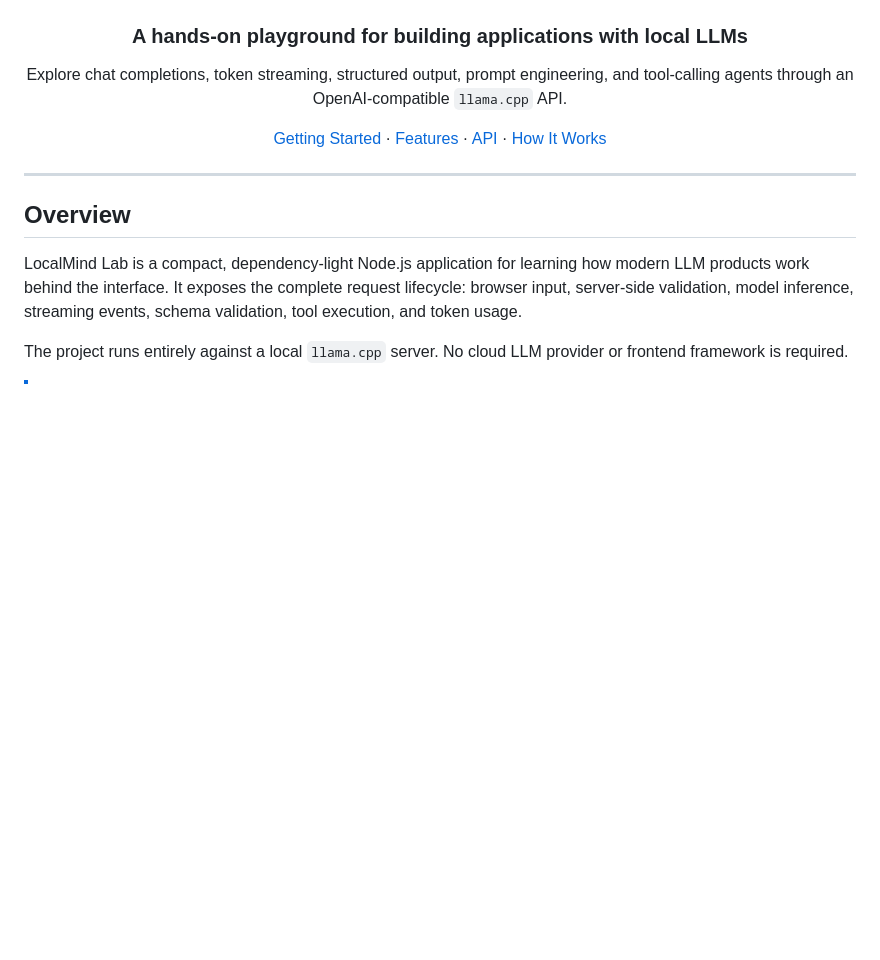
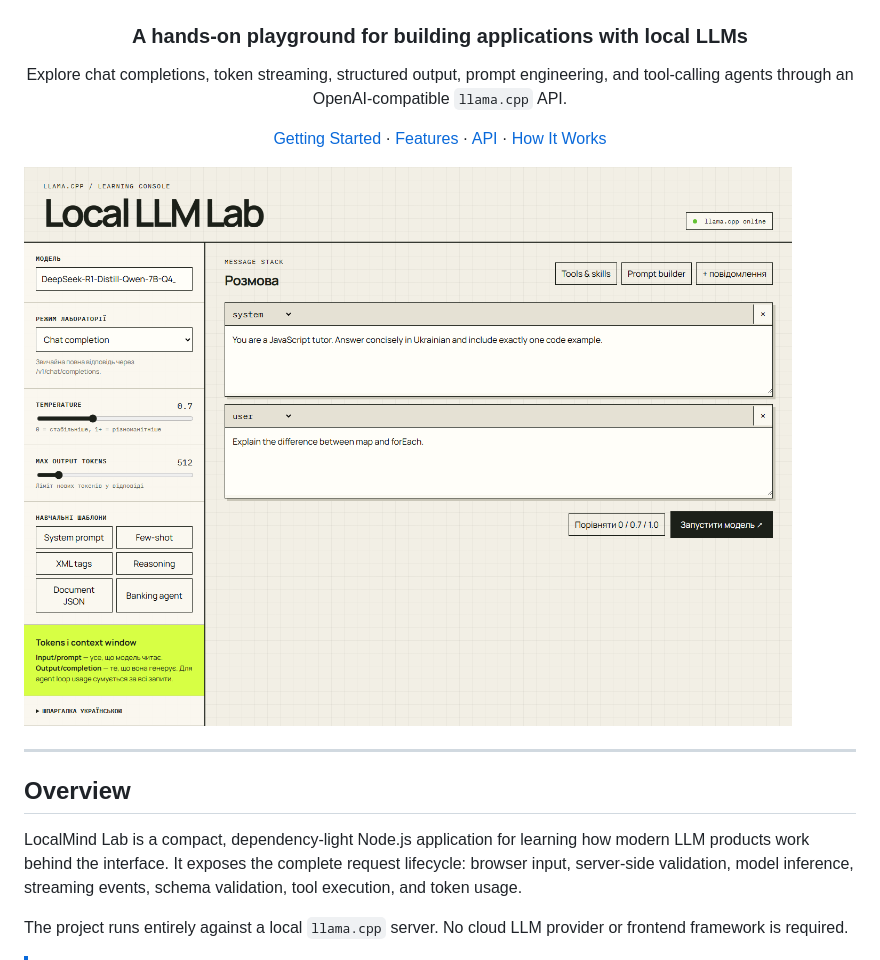
Before and after one commit to aprydatko/localmind-lab, a Markdown page: README.md, the part around the change. Drawn GitHub-style; pictures changed too: docs/local-llm-lab.png (added); blank space fills up the shorter version.

Commit message:
docs: add interface screenshot and review tooling

```diff
--- a/README.md
+++ b/README.md
@@ -10,6 +10,8 @@ and tool-calling agents through an OpenAI-compatible `llama.cpp` API.
 [Getting Started](#getting-started) · [Features](#features) · [API](#api-reference) · [How It Works](#how-it-works)
 
 </div>
+
+![LocalMind Lab interface](docs/local-llm-lab.png)
 
 ---
 
```
Also changed, not shown: 3 other files.
